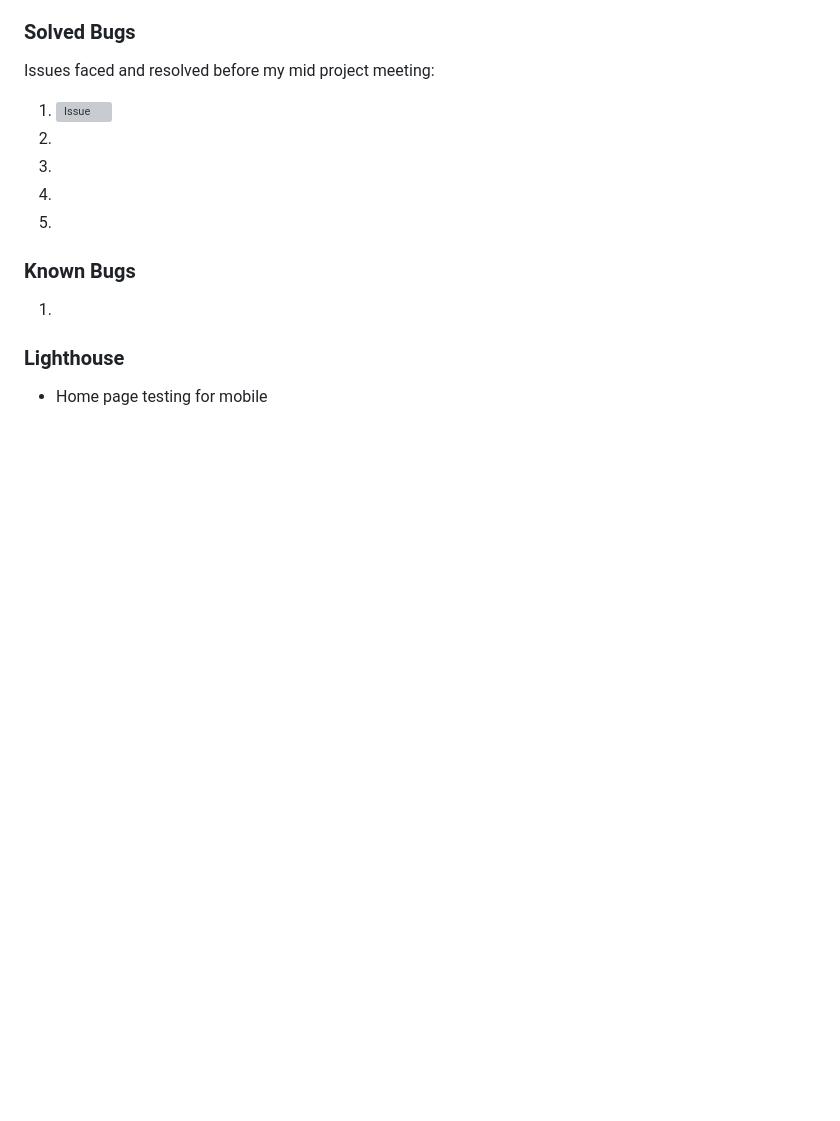
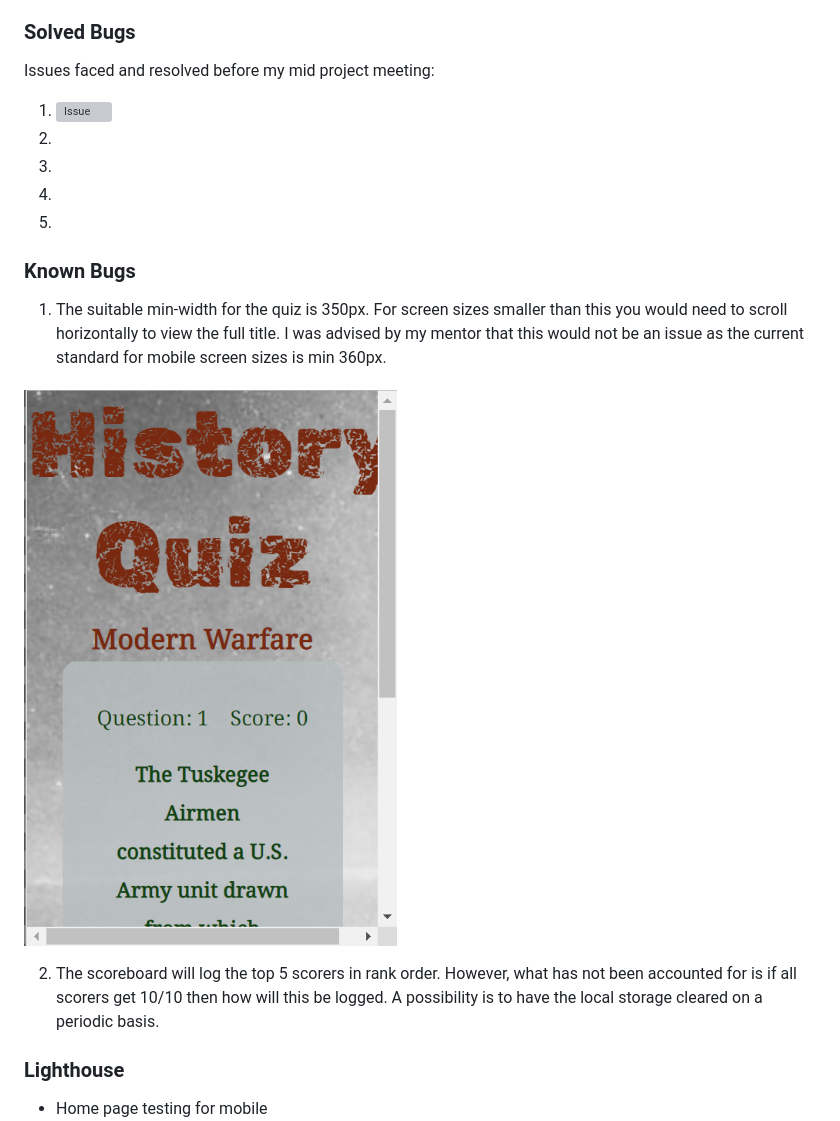
Before and after one commit to Sarohia94/Project-2-History-Quiz, a Markdown page: README.md, the part around the change. Rendered like a GitHub page; pictures changed too: docs/testing/issues/known-issue.png (added); blank space fills up the shorter version; grey boxes are pictures that could not be loaded.

Commit message:
Add known issues and image

```diff
--- a/README.md
+++ b/README.md
@@ -245,7 +245,11 @@ Issues faced and resolved before my mid project meeting:
   5.
 
 ### Known Bugs
-  1.
+  1. The suitable min-width for the quiz is 350px. For screen sizes smaller than this you would need to scroll horizontally to view the full title. I was advised by my mentor that this would not be an issue as the current standard for mobile screen sizes is min 360px.
+
+  ![Known issue for small screen size 320 x 480 example](docs/testing/issues/known-issue.png)
+
+  2. The scoreboard will log the top 5 scorers in rank order. However, what has not been accounted for is if all scorers get 10/10 then how will this be logged. A possibility is to have the local storage cleared on a periodic basis.
 
 ### Lighthouse
 * Home page testing for mobile
```
